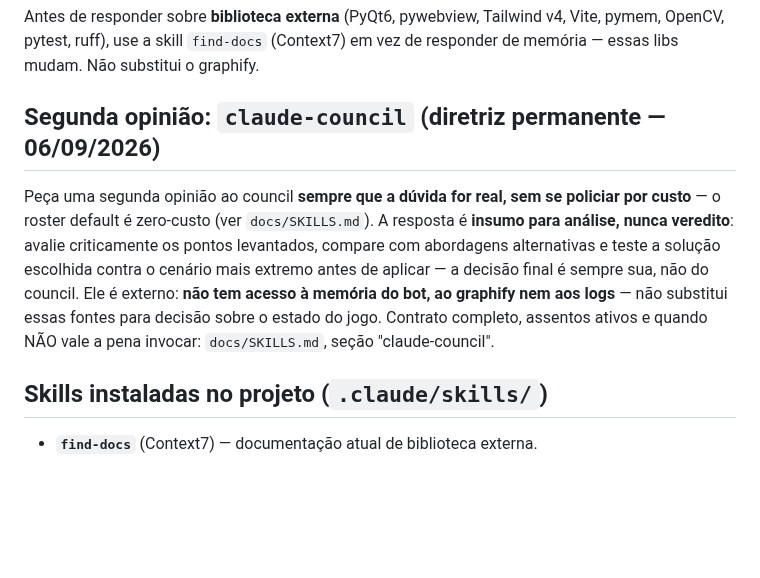
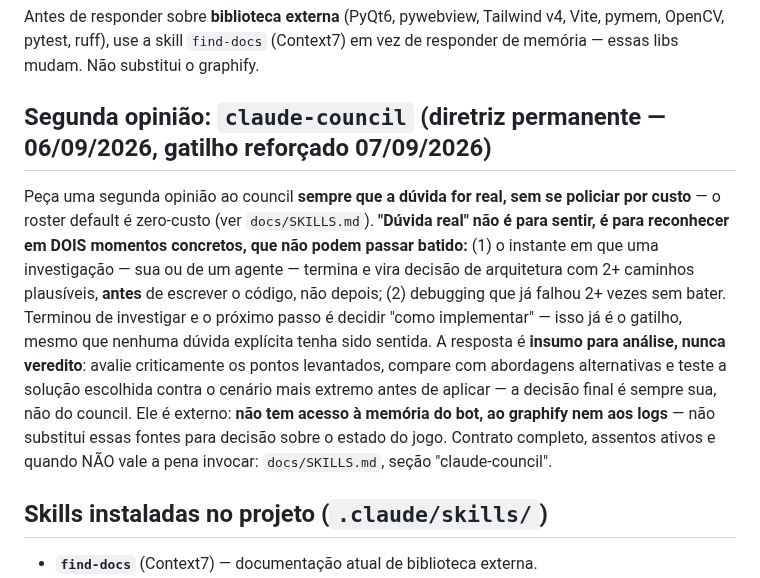
Before and after one commit to brunodgb/BlazesBot, a Markdown page: CLAUDE.md, the part around the change. Drawn GitHub-style; blank space fills up the shorter version.

```diff
--- a/CLAUDE.md
+++ b/CLAUDE.md
@@ -82,17 +82,24 @@ Antes de responder sobre **biblioteca externa** (PyQt6, pywebview, Tailwind v4,
 Vite, pymem, OpenCV, pytest, ruff), use a skill `find-docs` (Context7) em vez de
 responder de memória — essas libs mudam. Não substitui o graphify.
 
-## Segunda opinião: `claude-council` (diretriz permanente — 06/09/2026)
+## Segunda opinião: `claude-council` (diretriz permanente — 06/09/2026, gatilho reforçado 07/09/2026)
 
 Peça uma segunda opinião ao council **sempre que a dúvida for real, sem se
 policiar por custo** — o roster default é zero-custo (ver `docs/SKILLS.md`).
-A resposta é **insumo para análise, nunca veredito**: avalie criticamente os
-pontos levantados, compare com abordagens alternativas e teste a solução
-escolhida contra o cenário mais extremo antes de aplicar — a decisão final é
-sempre sua, não do council. Ele é externo: **não tem acesso à memória do bot,
-ao graphify nem aos logs** — não substitui essas fontes para decisão sobre o
-estado do jogo. Contrato completo, assentos ativos e quando NÃO vale a pena
-invocar: `docs/SKILLS.md`, seção "claude-council".
+**"Dúvida real" não é para sentir, é para reconhecer em DOIS momentos
+concretos, que não podem passar batido:** (1) o instante em que uma
+investigação — sua ou de um agente — termina e vira decisão de arquitetura
+com 2+ caminhos plausíveis, **antes** de escrever o código, não depois; (2)
+debugging que já falhou 2+ vezes sem bater. Terminou de investigar e o
+próximo passo é decidir "como implementar" — isso já é o gatilho, mesmo que
+nenhuma dúvida explícita tenha sido sentida. A resposta é **insumo para
+análise, nunca veredito**: avalie criticamente os pontos levantados, compare
+com abordagens alternativas e teste a solução escolhida contra o cenário
+mais extremo antes de aplicar — a decisão final é sempre sua, não do
+council. Ele é externo: **não tem acesso à memória do bot, ao graphify nem
+aos logs** — não substitui essas fontes para decisão sobre o estado do jogo.
+Contrato completo, assentos ativos e quando NÃO vale a pena invocar:
+`docs/SKILLS.md`, seção "claude-council".
 
 ## Skills instaladas no projeto (`.claude/skills/`)
 
```
Also changed, not shown: docs/SKILLS.md (+15 -2 lines).
